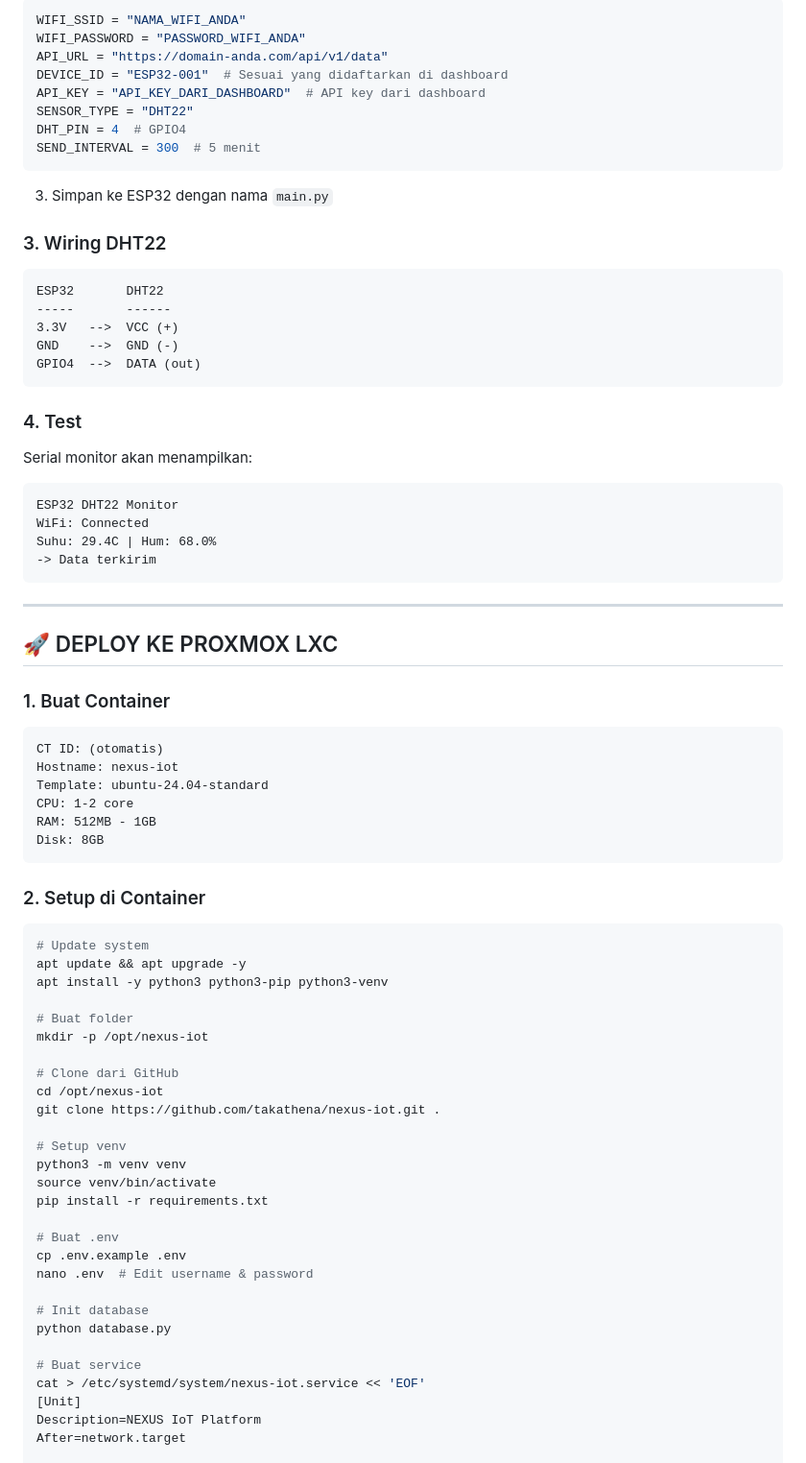
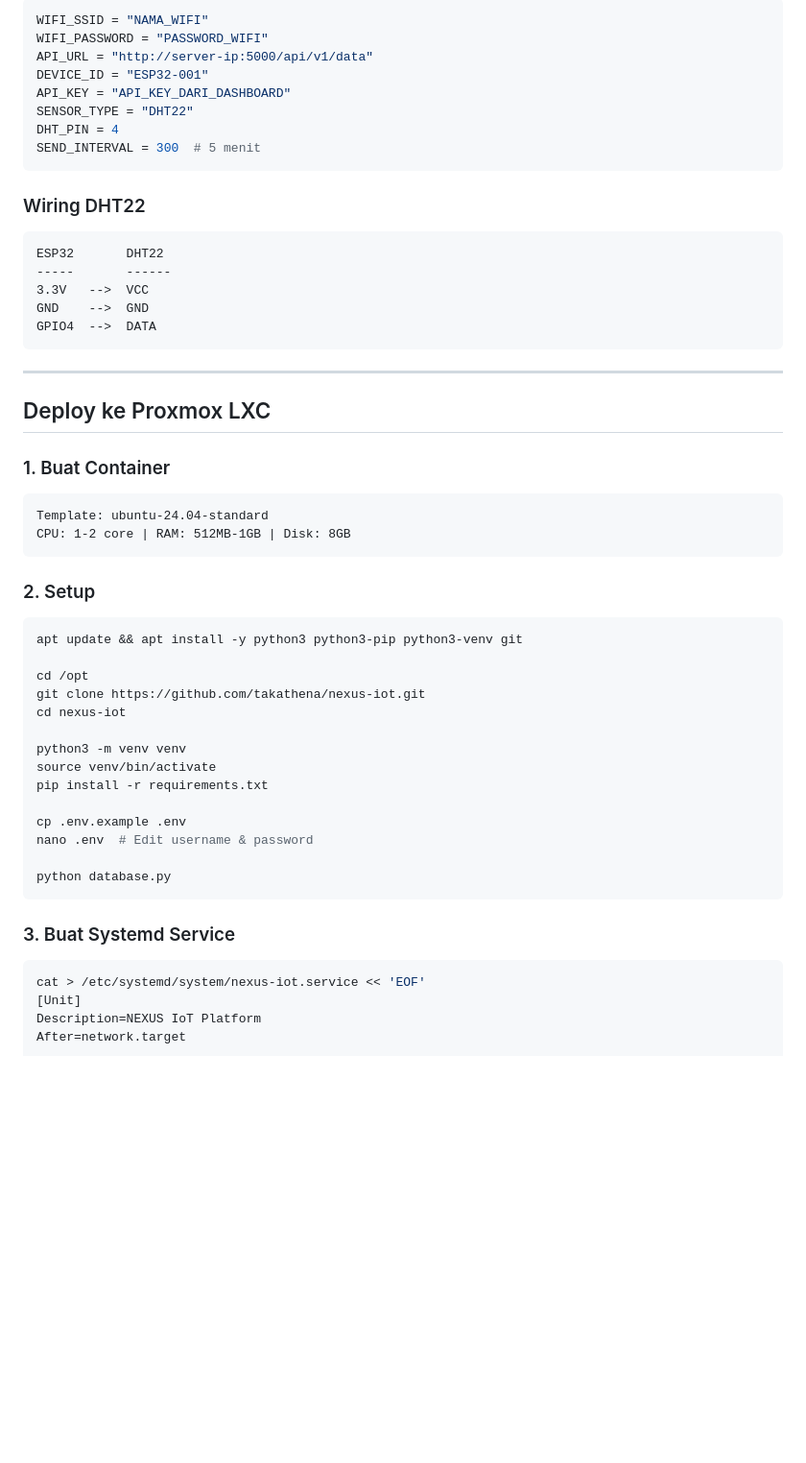
Before and after one commit to takathena/nexus-iot, a Markdown page: README.md, the part around one of its changes. Shown at 96% size. Drawn GitHub-style; blank space fills up the shorter version.

````diff
--- a/README.md
+++ b/README.md
@@ -269,80 +120,58 @@ GET /api/v1/dashboard
 
 ```python
-WIFI_SSID = "NAMA_WIFI_ANDA"
-WIFI_PASSWORD = "PASSWORD_WIFI_ANDA"
-API_URL = "https://domain-anda.com/api/v1/data"
-DEVICE_ID = "ESP32-001"  # Sesuai yang didaftarkan di dashboard
-API_KEY = "API_KEY_DARI_DASHBOARD"  # API key dari dashboard
+WIFI_SSID = "NAMA_WIFI"
+WIFI_PASSWORD = "PASSWORD_WIFI"
+API_URL = "http://server-ip:5000/api/v1/data"
+DEVICE_ID = "ESP32-001"
+API_KEY = "API_KEY_DARI_DASHBOARD"
 SENSOR_TYPE = "DHT22"
-DHT_PIN = 4  # GPIO4
+DHT_PIN = 4
 SEND_INTERVAL = 300  # 5 menit
 ```
 
-3. Simpan ke ESP32 dengan nama `main.py`
-
-### 3. Wiring DHT22
+### Wiring DHT22
 
 ```
 ESP32       DHT22
 -----       ------
-3.3V   -->  VCC (+)
-GND    -->  GND (-)
-GPIO4  -->  DATA (out)
-```
-
-### 4. Test
-
-Serial monitor akan menampilkan:
-
-```text
-ESP32 DHT22 Monitor
-WiFi: Connected
-Suhu: 29.4C | Hum: 68.0%
--> Data terkirim
+3.3V   -->  VCC
+GND    -->  GND
+GPIO4  -->  DATA
 ```
 
 ---
 
-## 🚀 DEPLOY KE PROXMOX LXC
+## Deploy ke Proxmox LXC
 
 ### 1. Buat Container
 
 ```
-CT ID: (otomatis)
-Hostname: nexus-iot
 Template: ubuntu-24.04-standard
-CPU: 1-2 core
-RAM: 512MB - 1GB
-Disk: 8GB
+CPU: 1-2 core | RAM: 512MB-1GB | Disk: 8GB
 ```
 
-### 2. Setup di Container
+### 2. Setup
 
 ```bash
-# Update system
-apt update && apt upgrade -y
-apt install -y python3 python3-pip python3-venv
+apt update && apt install -y python3 python3-pip python3-venv git
 
-# Buat folder
-mkdir -p /opt/nexus-iot
+cd /opt
+git clone https://github.com/takathena/nexus-iot.git
+cd nexus-iot
 
-# Clone dari GitHub
-cd /opt/nexus-iot
-git clone https://github.com/takathena/nexus-iot.git .
-
-# Setup venv
 python3 -m venv venv
 source venv/bin/activate
 pip install -r requirements.txt
 
-# Buat .env
 cp .env.example .env
 nano .env  # Edit username & password
 
-# Init database
 python database.py
+```
 
-# Buat service
+### 3. Buat Systemd Service
+
+```bash
 cat > /etc/systemd/system/nexus-iot.service << 'EOF'
 [Unit]
 Description=NEXUS IoT Platform
````
Also changed, not shown: other parts of README.md (+40 -250 lines).
